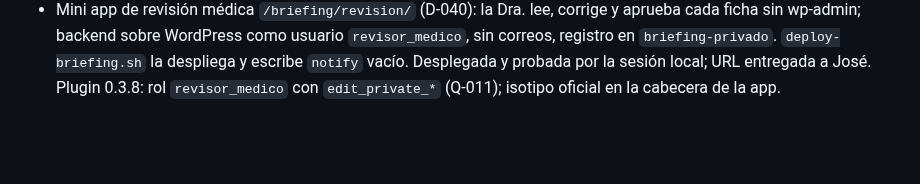
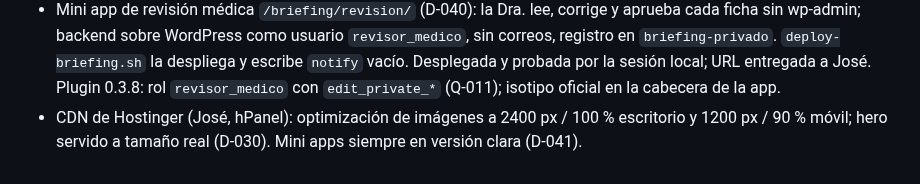
Before and after one commit to bellorin-apps/Irinaweb, a Markdown page: CHANGELOG.md, the part around the change. Rendered like a GitHub page; blank space fills up the shorter version.

```diff
--- a/CHANGELOG.md
+++ b/CHANGELOG.md
@@ -30,3 +30,4 @@
 - Cuestionario de fichas médicas para la Dra. en `/briefing/fichas/` (D-038); avisos COFEPRIS en pie y aviso médico (D-037).
 - 2026-10-09: la Dra. confirmó briefing y fichas. **23 fichas redactadas completas** (qué es, síntomas, causas, cuándo consultar, diagnóstico con sus estudios en consultorio, enfoque, FAQ, fuentes propuestas; tratamientos con candidatos, estudio previo, cómo se realiza, recuperación, riesgos y alternativas) en `build-medical.py` (D-039); DAM como referencia sin nombrar a terceros; rinoplastia «ofrece»; cirugía de oído como referencia. `setup-medical.sh` escribe todos los campos y no toca fichas publicadas. Cargo HU con el texto de la Dra.; FAQ de pagos y consulta en línea; 3 artículos pedidos por la Dra. en esqueleto. Tanda ejecutada por la sesión local: 23 fichas con todos los metas en borrador (ids 244–264, 205, 293), recursos 286/319/320, credencial 287 actualizada, 0 fichas clínicas publicadas.
 - Mini app de revisión médica `/briefing/revision/` (D-040): la Dra. lee, corrige y aprueba cada ficha sin wp-admin; backend sobre WordPress como usuario `revisor_medico`, sin correos, registro en `briefing-privado`. `deploy-briefing.sh` la despliega y escribe `notify` vacío. Desplegada y probada por la sesión local; URL entregada a José. Plugin 0.3.8: rol `revisor_medico` con `edit_private_*` (Q-011); isotipo oficial en la cabecera de la app.
+- CDN de Hostinger (José, hPanel): optimización de imágenes a 2400 px / 100 % escritorio y 1200 px / 90 % móvil; hero servido a tamaño real (D-030). Mini apps siempre en versión clara (D-041).
```
Also changed, not shown: NEXT.md (+1 -1 lines).
